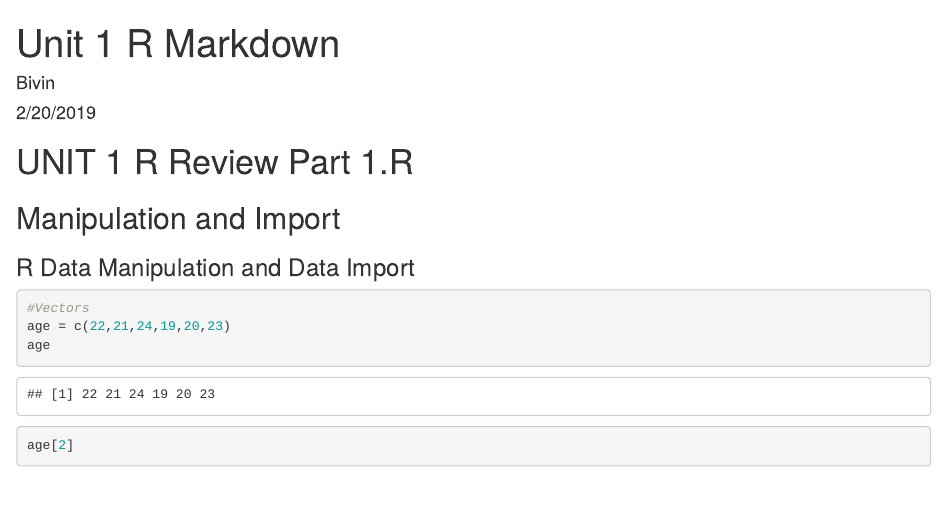
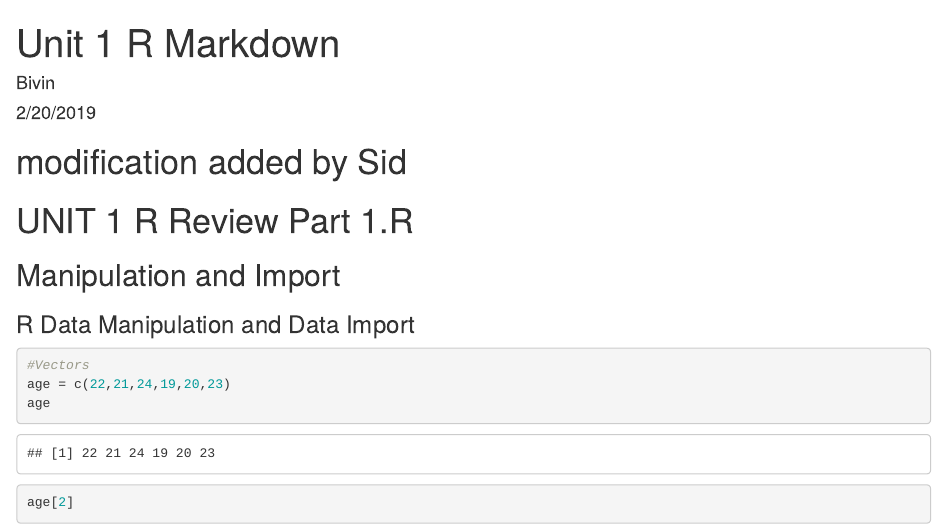
Before and after one commit to BivinSadler/MSDS_6306_Doing-Data-Science, an R Markdown document (Unit 1/Unit 1 Overall R Markdown.Rmd): the page in a window 1100 px wide, from its top. Rendered offline with R 4.5, knitr and Pandoc, with nearby package versions.

Commit message:
Test commit

````diff
--- a/Unit 1/Unit 1 Overall R Markdown.Rmd
+++ b/Unit 1/Unit 1 Overall R Markdown.Rmd
@@ -6,6 +6,7 @@ output:
   html_document: default
   word_document: default
 ---
+# modification added by Sid
 
 ```{r setup, include=FALSE}
 knitr::opts_chunk$set(echo = TRUE)
````
